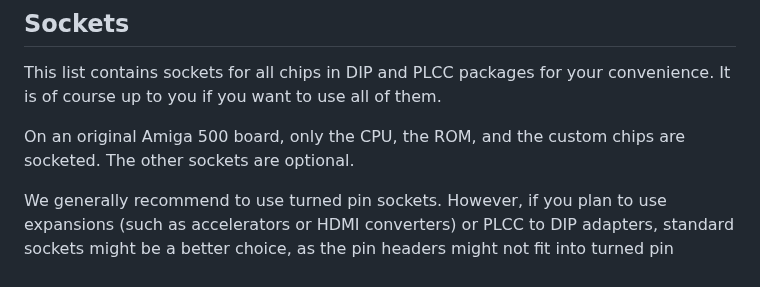
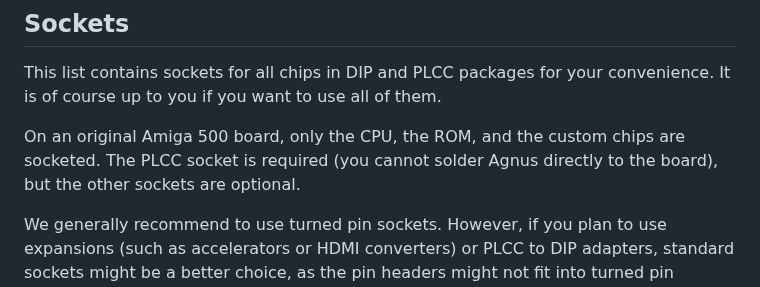
Before and after one commit to shred/a500-bom, a Markdown page: content/index.md, the part around the change. Drawn GitHub-style.

Commit message:
PLCC socket is required

```diff
--- a/content/index.md
+++ b/content/index.md
@@ -59,7 +59,7 @@ This Bill of Material includes a NiCd battery as buffer for the RTC. These batte
 
 This list contains sockets for all chips in DIP and PLCC packages for your convenience. It is of course up to you if you want to use all of them.
 
-On an original Amiga 500 board, only the CPU, the ROM, and the custom chips are socketed. The other sockets are optional.
+On an original Amiga 500 board, only the CPU, the ROM, and the custom chips are socketed. The PLCC socket is required (you cannot solder Agnus directly to the board), but the other sockets are optional.
 
 We generally recommend to use turned pin sockets. However, if you plan to use expansions (such as accelerators or HDMI converters) or PLCC to DIP adapters, standard sockets might be a better choice, as the pin headers might not fit into turned pin sockets.
 
```
